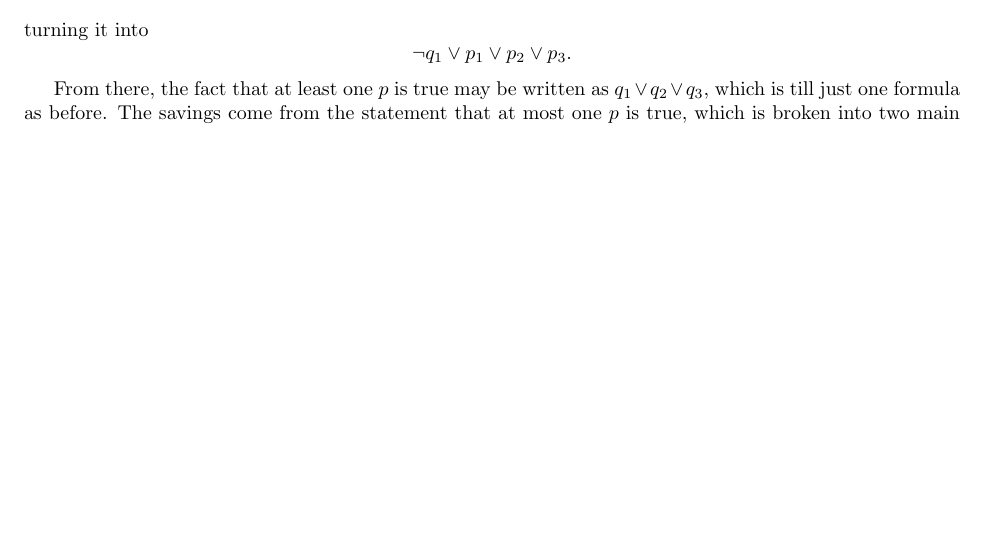
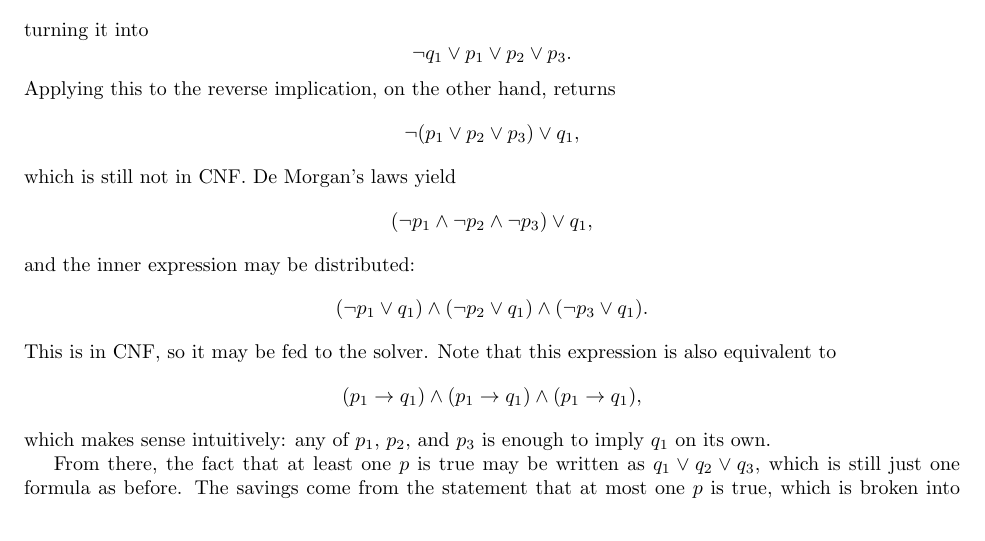
Before and after one commit to Mathtician/ideas, a LaTeX document (sudoku/sudoku.tex): part of page 2 of 3, cut so that both start at the same text, the shorter picture padded with empty space. Compiled offline with pdfLaTeX.

Commit message:
Continued SAT explanation in sudoku

```diff
--- a/sudoku/sudoku.tex
+++ b/sudoku/sudoku.tex
@@ -156,10 +156,22 @@ by using the equivalence
 \[(a \rightarrow b) \cong (\lnot a \lor b),\]
 turning it into
 \[\lnot q_1 \lor p_1 \lor p_2 \lor p_3.\]
+Applying this to the reverse implication, on the other hand, returns
+\[\lnot (p_1 \lor p_2 \lor p_3) \lor q_1,\]
+which is still not in CNF.
+De Morgan's laws yield
+\[(\lnot p_1 \land \lnot p_2 \land \lnot p_3) \lor q_1,\]
+and the inner expression may be distributed:
+\[(\lnot p_1 \lor q_1) \land (\lnot p_2 \lor q_1) \land (\lnot p_3 \lor q_1).\]
+This is in CNF, so it may be fed to the solver.
+Note that this expression is also equivalent to
+\[(p_1 \rightarrow q_1) \land (p_1 \rightarrow q_1) \land (p_1 \rightarrow q_1),\]
+which makes sense intuitively:
+any of $p_1$, $p_2$, and $p_3$ is enough to imply $q_1$ on its own.
 
 From there, the fact that at least one $p$ is true
 may be written as $q_1 \lor q_2 \lor q_3$,
-which is till just one formula as before.
+which is still just one formula as before.
 The savings come from the statement that
 at most one $p$ is true,
 which is broken into two main parts.
```
Also changed, not shown: sudoku/sudoku.pdf.
